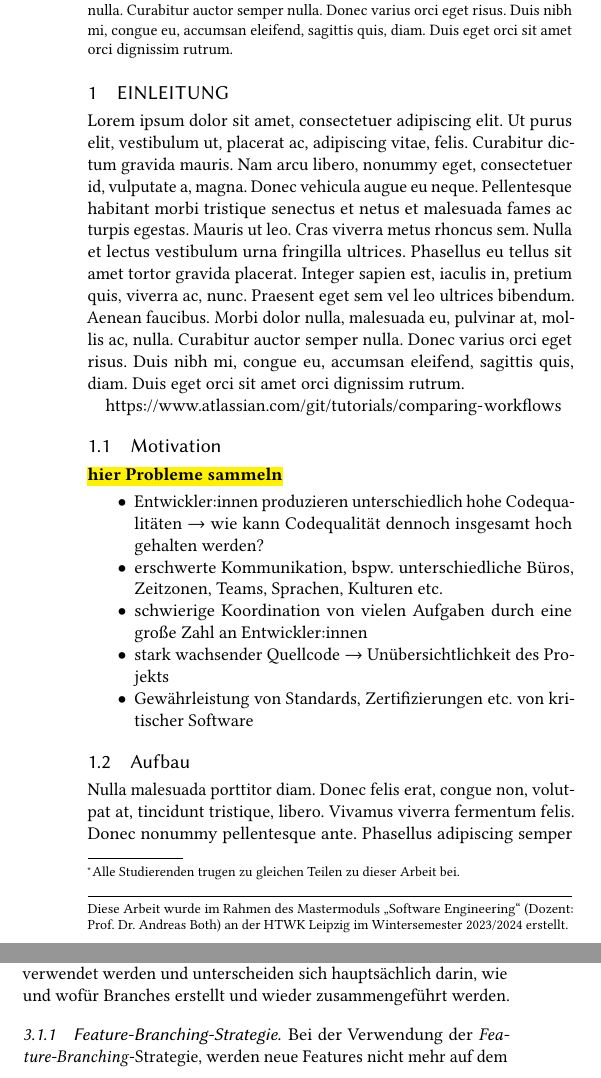
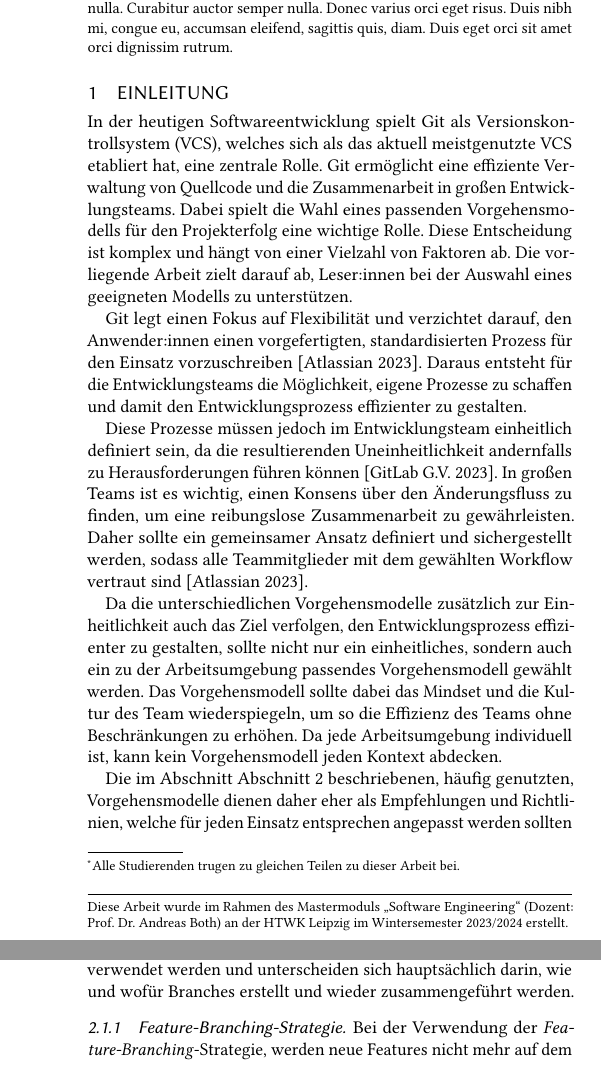
Before and after one commit to nicosrm/23-swe-git-workflows, a LaTeX paper (01_git-vorgehensmodelle.tex, which reads src/content/sections/basics.tex, src/content/sections/intro.tex): two parts of the columns of page 1 of 11 before the commit and two parts of the columns of pages 1 and 2 of 12 after it, joined at a grey line, cut so that both start at the same text. Compiled offline with pdfLaTeX.

Commit message:
#9 [ADD] Introduction.

```diff
--- a/src/content/sections/basics.tex
+++ /dev/null
@@ -1,6 +0,0 @@
-% !TeX root = ../../../01_git-vorgehensmodelle.tex
-
-\section{Grundlagen}
-\label{sec:grundlagen}
-
-\lipsum[1]
--- a/src/content/sections/intro.tex
+++ b/src/content/sections/intro.tex
@@ -3,38 +3,27 @@
 \setcounter{page}{1}
 
 \section{Einleitung}
-\label{sec:einleitung}
-
-\lipsum[1]
-
-\url{https://www.atlassian.com/git/tutorials/comparing-workflows}
-
-
-
-% ------------------------
-% MOTIVATION
-% ------------------------
-
-\subsection{Motivation}
 \label{sec:einleitung:motivation}
 
-\hl{\textbf{hier Probleme sammeln}}
+In der heutigen Softwareentwicklung spielt Git als Versionskontrollsystem (VCS), welches sich als das aktuell meistgenutzte VCS etabliert hat, eine zentrale Rolle. Git ermöglicht eine effiziente Verwaltung von Quellcode und die Zusammenarbeit in großen Entwicklungsteams. Dabei spielt die Wahl eines passenden Vorgehensmodells für den Projekterfolg eine wichtige Rolle. Diese Entscheidung ist komplex und hängt von einer Vielzahl von Faktoren ab. Die vorliegende Arbeit zielt darauf ab, Leser:innen bei der Auswahl eines geeigneten Modells zu unterstützen.
 
-\begin{itemize}
-    \item Entwickler:innen produzieren unterschiedlich hohe Codequalitäten $\to$ wie kann Codequalität dennoch insgesamt hoch gehalten werden?
-    \item erschwerte Kommunikation, bspw. unterschiedliche Büros, Zeitzonen, Teams, Sprachen, Kulturen etc.
-    \item schwierige Koordination von vielen Aufgaben durch eine große Zahl an Entwickler:innen
-    \item stark wachsender Quellcode $\to$ Unübersichtlichkeit des Projekts
-    \item Gewährleistung von Standards, Zertifizierungen etc. von kritischer Software
-\end{itemize}
+Git legt einen Fokus auf Flexibilität und verzichtet darauf, den Anwender:innen einen vorgefertigten, standardisierten Prozess für den Einsatz vorzuschreiben~\cite{atlassianComparingGitWorkflows2023}. Daraus entsteht für die Entwicklungsteams die Möglichkeit, eigene Prozesse zu schaffen und damit den Entwicklungsprozess effizienter zu gestalten.
 
+Diese Prozesse müssen jedoch im Entwicklungsteam einheitlich definiert sein, da die resultierenden Uneinheitlichkeit andernfalls zu Herausforderungen führen können~\cite{gitlabg.v.WhatGitWorkflow2023}. In großen Teams ist es wichtig, einen Konsens über den Änderungsfluss zu finden, um eine reibungslose Zusammenarbeit zu gewährleisten. Daher sollte ein gemeinsamer Ansatz definiert und sichergestellt werden, sodass alle Teammitglieder mit dem gewählten Workflow vertraut sind~\cite{atlassianComparingGitWorkflows2023}.
 
+Da die unterschiedlichen Vorgehensmodelle zusätzlich zur Einheitlichkeit auch das Ziel verfolgen, den Entwicklungsprozess effizienter zu gestalten, sollte nicht nur ein einheitliches, sondern auch ein zu der Arbeitsumgebung passendes Vorgehensmodell gewählt werden.
+Das Vorgehensmodell sollte dabei das Mindset und die Kultur des Team wiederspiegeln, um so die Effizienz des Teams ohne Beschränkungen zu erhöhen. Da jede Arbeitsumgebung individuell ist, kann kein Vorgehensmodell jeden Kontext abdecken.
 
-% ------------------------
-% AUFBAU
-% ------------------------
+Die im Abschnitt \autoref{sec:workflows} beschriebenen, häufig genutzten, Vorgehensmodelle dienen daher eher als Empfehlungen und Richtlinien, welche für jeden Einsatz entsprechen angepasst werden sollten und daher nicht als konkrete Regel zu verstehen sind. Sie dienen vielmehr als Basis für die Entwicklung eines auf die Arbeitsumgebung zugeschnittenen Vorgehensmodells~\cite{atlassianComparingGitWorkflows2023}.
 
-\subsection{Aufbau}
-\label{sec:einleitung:aufbau}
+Um aus diesen Richtlinien ein adäquates Vorgehensmodell zu konzipieren, ist es entscheidend, dass das Team ein Verständnis dafür entwickelt, wie die gängigen Modelle strukturiert sind, welchen Zweck sie verfolgen und in welchen Merkmalen sie sich unterscheiden. Hierbei ist zu berücksichtigen, wie gut ein Vorgehensmodell mit der Team\hyp Größe skaliert, um potenziell auch in einem wachsenden Team nachhaltig effizient zu bleiben. Zusätzlich ist von Bedeutung zu evaluieren, welcher kognitive Overhead durch die Anwendung eines Modells entsteht und ob dieser dem Team zumutbar ist.
 
-\lipsum[3]
+Ebenso ist zu bedenken, ob bei der Wahl des Vorgehensmodells der Schwerpunkt darauf liegt, eine übersichtliche Änderungshistorie sicherzustellen oder eher darauf, den Aufwand für die Behebung bzw. den Revert von Fehlern möglichst gering zu halten. Erfordert das Projekt ein besonderes Release\hyp Konzept, muss auch dieser Punkt bei der Wahl des Vorgehensmodells beachtet werden, da einige der Modelle besser mit bestimmten Release\hyp Konzepten kompatibel sind als andere. Mit der vermehrten Integration von Continuous Integration \& Delivery (CI/CD) ist auch dieser Aspekt ein wichtiger Faktor bei der Wahl des Vorgehensmodells.
+
+Das Ziel dieser Arbeit ist damit, den Leser:innen die Informationen zur Verfügung zu stellen, die notwendig sind, um eine qualifizierte Entscheidung treffen zu können. Die Absicht dabei ist nicht nur, theoretische Konzepte zu vermitteln, sondern auch praktische Übungsszenarien anzubieten, die unmittelbar in der Softwareentwicklung anwendbar sind.
+
+Die Arbeit richtet sich insbesondere an Entwickler:innen, die bereits über grundlegende Kenntnisse in der Anwendung von Versionskontrollsystemen, insbesondere Git, verfügen. Dabei werden Vorkenntnisse im Umgang mit Git vorausgesetzt, um die Thematik der verschiedenen Vorgehensmodelle tiefgründig zu erfassen. Die Leser:innen sollten über ein Verständnis der grundlegenden Git\hyp Konzepte, wie Branching, Merging und Commits, verfügen, um die Diskussion und Analyse der verschiedenen Vorgehensmodelle nachvollziehen zu können. Darüber hinaus sind Erfahrungen im Bereich der Zusammenarbeit innerhalb von Entwicklungsteams und der Anwendung von Git in realen Projektszenarien von Vorteil, um die praxisnahen Empfehlungen und Erklärungen effektiv anwenden zu können.
+
+Dafür werden zunächst die Konzepte verschiedener Workflows in \autoref{sec:workflows} dargelegt. Zuerst werden grundlegende Branching\hyp Strategien und anschließend das darauf aufbauende Gitflow\hyp Vorgehensmodell erläutert. Folgend werden die Konzepte der Trunk\hyp based Development und des Forking\hyp Workflows behandelt.
+
+Weiterhin werden die vorgestellten Vorgehensmodelle anhand oben genannter Kriterien diskutiert und Empfehlungen für verschiedene Einsatzszenarien gelegt. Abschließend wird die Arbeit zusammengefasst.
```
Also changed, not shown: src/content/main_content.tex (+0 -1 lines), src/references/references.bib (+19 -0 lines).
